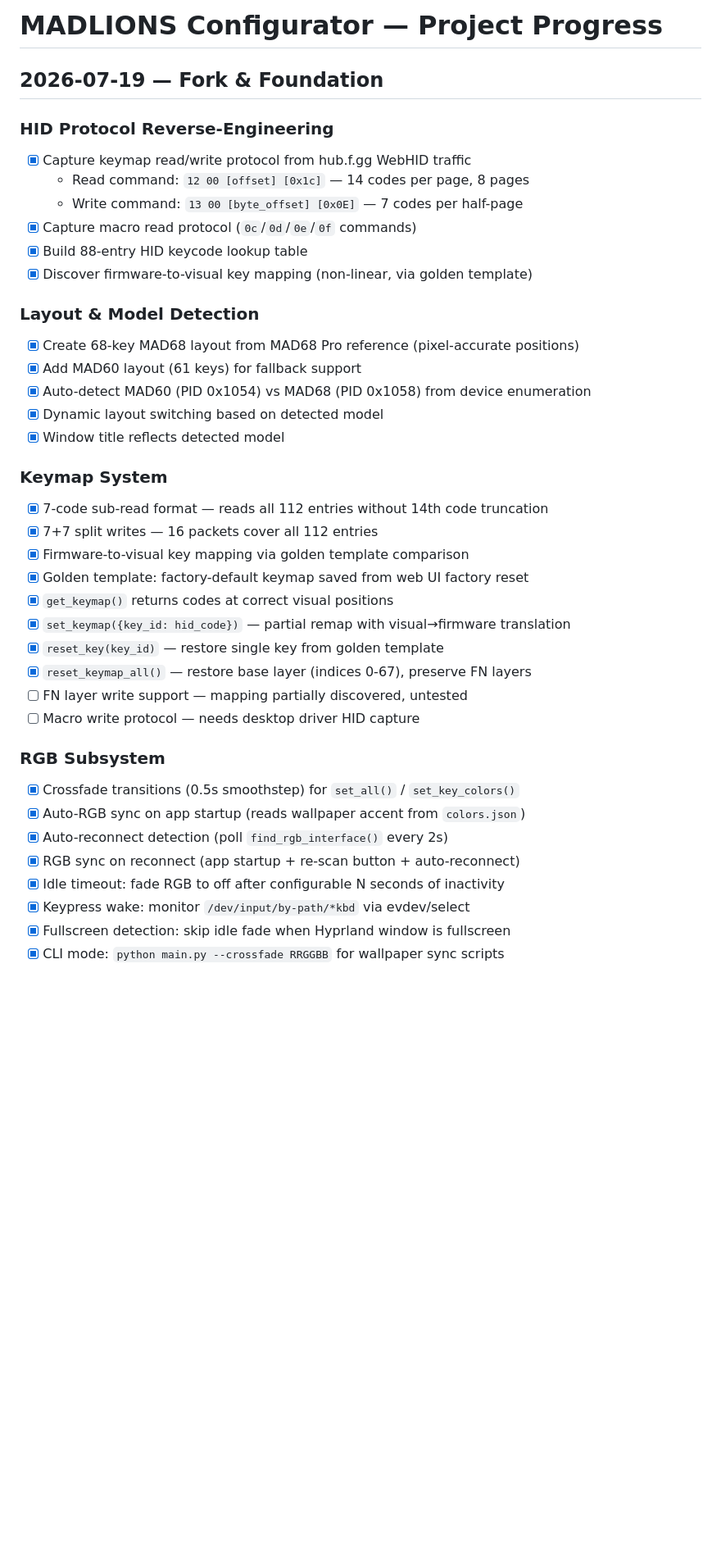
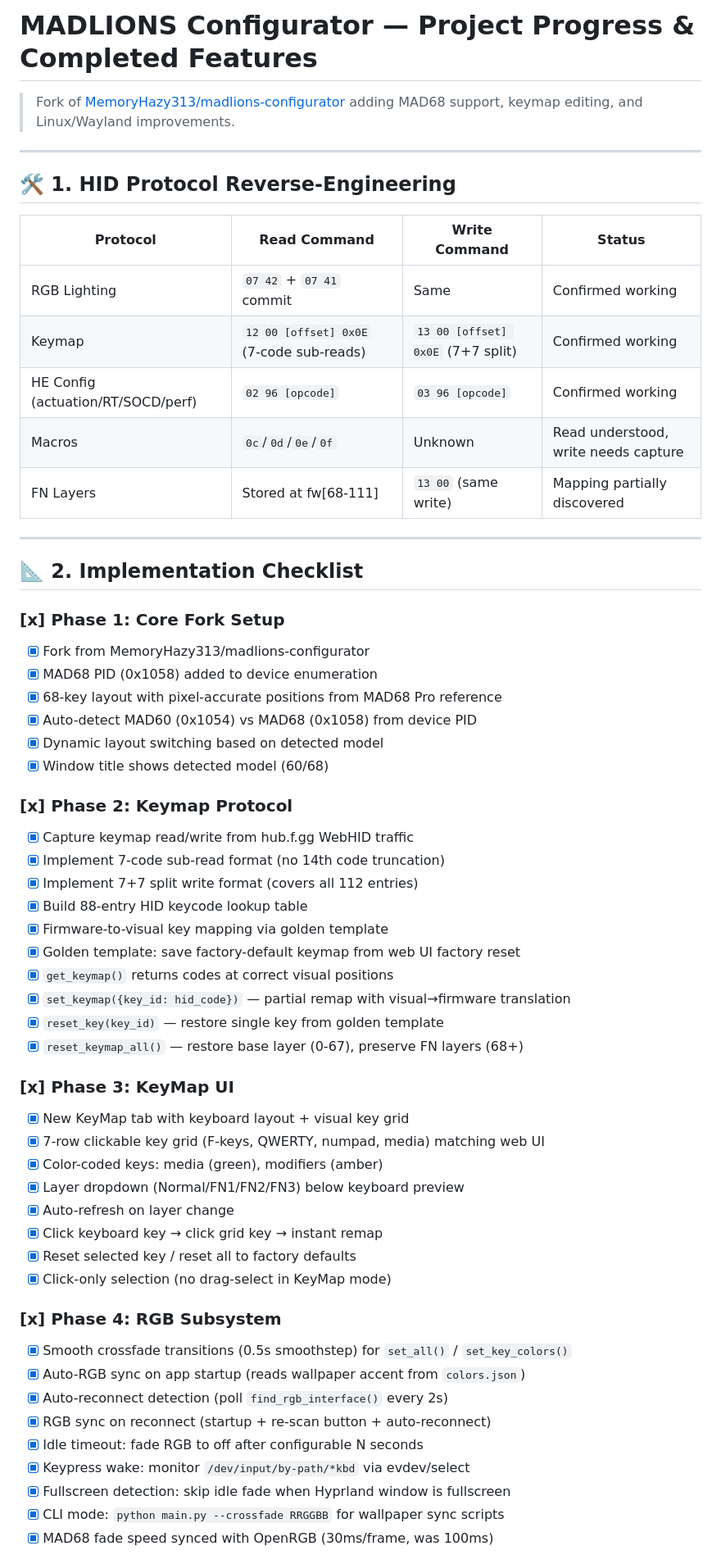
Before and after one commit to sn0wmann1/madlions-configurator, a Markdown page: project-progress.md, the part around one of its changes. Shown at 82% size. Drawn GitHub-style; blank space fills up the shorter version.

Commit message:
docs: rewrite progress tracker in familiar format

```diff
--- a/project-progress.md
+++ b/project-progress.md
@@ -1,41 +1,61 @@
-# MADLIONS Configurator — Project Progress
+# MADLIONS Configurator — Project Progress & Completed Features
 
-## 2026-07-19 — Fork & Foundation
+> Fork of [MemoryHazy313/madlions-configurator](https://github.com/MemoryHazy313/madlions-configurator) adding MAD68 support, keymap editing, and Linux/Wayland improvements.
 
-### HID Protocol Reverse-Engineering
-- [x] Capture keymap read/write protocol from hub.f.gg WebHID traffic
-  - Read command: `12 00 [offset] [0x1c]` — 14 codes per page, 8 pages
-  - Write command: `13 00 [byte_offset] [0x0E]` — 7 codes per half-page
-- [x] Capture macro read protocol (`0c`/`0d`/`0e`/`0f` commands)
+---
+
+## 🛠️ 1. HID Protocol Reverse-Engineering
+
+| Protocol | Read Command | Write Command | Status |
+|---|---|---|---|
+| RGB Lighting | `07 42` + `07 41` commit | Same | Confirmed working |
+| Keymap | `12 00 [offset] 0x0E` (7-code sub-reads) | `13 00 [offset] 0x0E` (7+7 split) | Confirmed working |
+| HE Config (actuation/RT/SOCD/perf) | `02 96 [opcode]` | `03 96 [opcode]` | Confirmed working |
+| Macros | `0c`/`0d`/`0e`/`0f` | Unknown | Read understood, write needs capture |
+| FN Layers | Stored at fw[68-111] | `13 00` (same write) | Mapping partially discovered |
+
+---
+
+## 📐 2. Implementation Checklist
+
+### [x] Phase 1: Core Fork Setup
+- [x] Fork from MemoryHazy313/madlions-configurator
+- [x] MAD68 PID (0x1058) added to device enumeration
+- [x] 68-key layout with pixel-accurate positions from MAD68 Pro reference
+- [x] Auto-detect MAD60 (0x1054) vs MAD68 (0x1058) from device PID
+- [x] Dynamic layout switching based on detected model
+- [x] Window title shows detected model (60/68)
+
+### [x] Phase 2: Keymap Protocol
+- [x] Capture keymap read/write from hub.f.gg WebHID traffic
+- [x] Implement 7-code sub-read format (no 14th code truncation)
+- [x] Implement 7+7 split write format (covers all 112 entries)
 - [x] Build 88-entry HID keycode lookup table
-- [x] Discover firmware-to-visual key mapping (non-linear, via golden template)
-
-### Layout & Model Detection
-- [x] Create 68-key MAD68 layout from MAD68 Pro reference (pixel-accurate positions)
-- [x] Add MAD60 layout (61 keys) for fallback support
-- [x] Auto-detect MAD60 (PID 0x1054) vs MAD68 (PID 0x1058) from device enumeration
-- [x] Dynamic layout switching based on detected model
-- [x] Window title reflects detected model
-
-### Keymap System
-- [x] 7-code sub-read format — reads all 112 entries without 14th code truncation
-- [x] 7+7 split writes — 16 packets cover all 112 entries
-- [x] Firmware-to-visual key mapping via golden template comparison
-- [x] Golden template: factory-default keymap saved from web UI factory reset
+- [x] Firmware-to-visual key mapping via golden template
+- [x] Golden template: save factory-default keymap from web UI factory reset
 - [x] `get_keymap()` returns codes at correct visual positions
 - [x] `set_keymap({key_id: hid_code})` — partial remap with visual→firmware translation
 - [x] `reset_key(key_id)` — restore single key from golden template
-- [x] `reset_keymap_all()` — restore base layer (indices 0-67), preserve FN layers
-- [ ] FN layer write support — mapping partially discovered, untested
-- [ ] Macro write protocol — needs desktop driver HID capture
+- [x] `reset_keymap_all()` — restore base layer (0-67), preserve FN layers (68+)
 
-### RGB Subsystem
-- [x] Crossfade transitions (0.5s smoothstep) for `set_all()` / `set_key_colors()`
+### [x] Phase 3: KeyMap UI
+- [x] New KeyMap tab with keyboard layout + visual key grid
+- [x] 7-row clickable key grid (F-keys, QWERTY, numpad, media) matching web UI
+- [x] Color-coded keys: media (green), modifiers (amber)
+- [x] Layer dropdown (Normal/FN1/FN2/FN3) below keyboard preview
+- [x] Auto-refresh on layer change
+- [x] Click keyboard key → click grid key → instant remap
+- [x] Reset selected key / reset all to factory defaults
+- [x] Click-only selection (no drag-select in KeyMap mode)
+
+### [x] Phase 4: RGB Subsystem
+- [x] Smooth crossfade transitions (0.5s smoothstep) for `set_all()` / `set_key_colors()`
 - [x] Auto-RGB sync on app startup (reads wallpaper accent from `colors.json`)
 - [x] Auto-reconnect detection (poll `find_rgb_interface()` every 2s)
-- [x] RGB sync on reconnect (app startup + re-scan button + auto-reconnect)
-- [x] Idle timeout: fade RGB to off after configurable N seconds of inactivity
+- [x] RGB sync on reconnect (startup + re-scan button + auto-reconnect)
+- [x] Idle timeout: fade RGB to off after configurable N seconds
 - [x] Keypress wake: monitor `/dev/input/by-path/*kbd` via evdev/select
 - [x] Fullscreen detection: skip idle fade when Hyprland window is fullscreen
 - [x] CLI mode: `python main.py --crossfade RRGGBB` for wallpaper sync scripts
+- [x] MAD68 fade speed synced with OpenRGB (30ms/frame, was 100ms)
 
```
Also changed, not shown: other parts of project-progress.md (+22 -31 lines).
